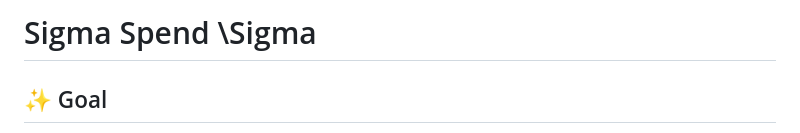
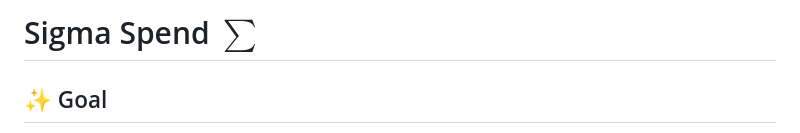
Before and after one commit to Stevey8/sigma-spend, a Markdown page: README.md, the part around the change. Rendered like a GitHub page.

```diff
--- a/README.md
+++ b/README.md
@@ -1,4 +1,4 @@
-# Sigma Spend \Sigma
+# Sigma Spend $\sum$
 
 ## ✨ Goal
 
```
